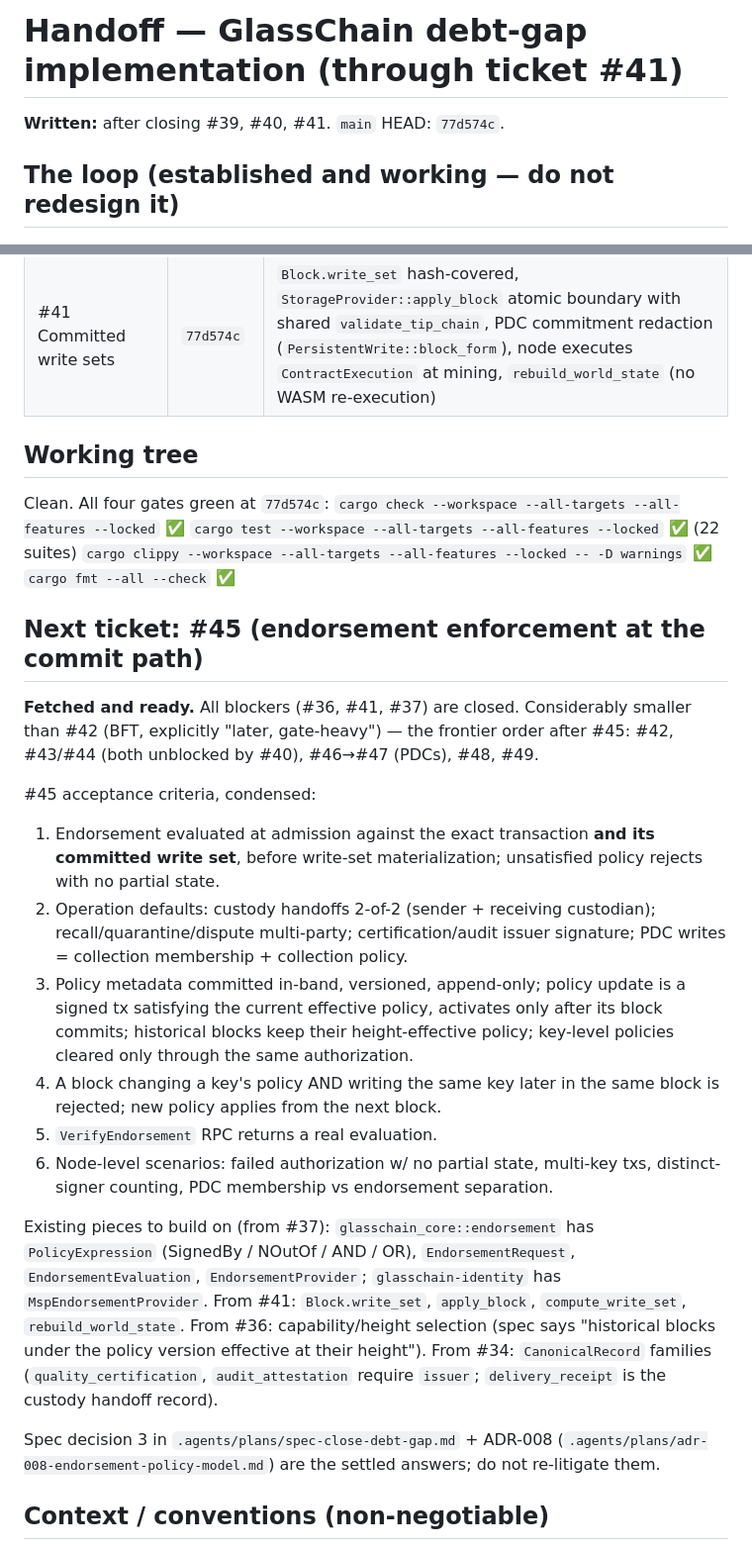
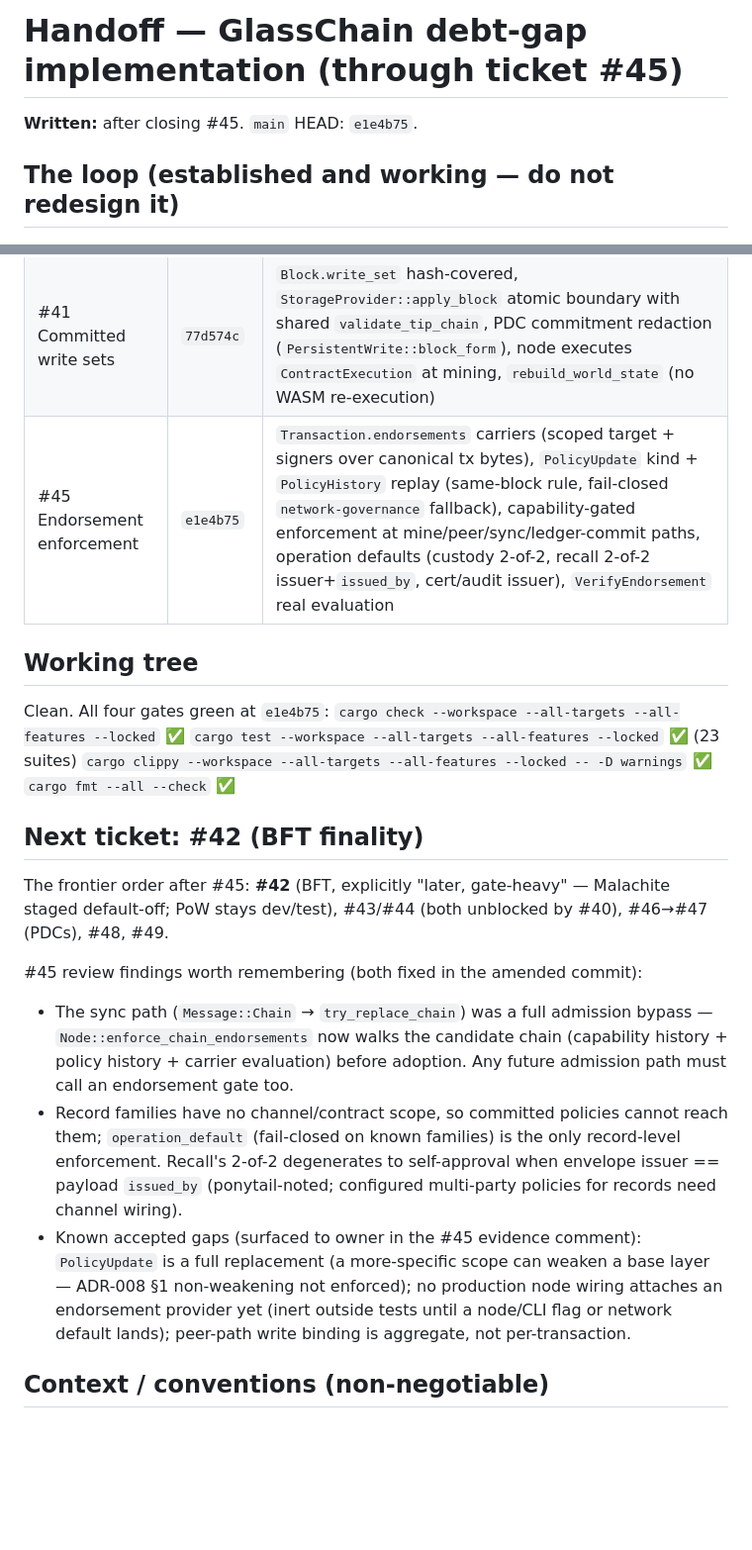
Before and after one commit to dbbvitor/GlassChain, a Markdown page: .agents/memories/debt-gap-handoff.md, 2 parts joined by grey strips. Shown at 99% size. Rendered like a GitHub page; blank space fills up the shorter version.

Commit message:
docs(agents): debt-gap handoff through #45

```diff
--- a/.agents/memories/debt-gap-handoff.md
+++ b/.agents/memories/debt-gap-handoff.md
@@ -1,6 +1,6 @@
-# Handoff — GlassChain debt-gap implementation (through ticket #41)
+# Handoff — GlassChain debt-gap implementation (through ticket #45)
 
-**Written:** after closing #39, #40, #41. `main` HEAD: `77d574c`.
+**Written:** after closing #45. `main` HEAD: `e1e4b75`.
 
 ## The loop (established and working — do not redesign it)
 
@@ -23,51 +23,38 @@ before new code). No re-asking the user — continue to the next frontier ticket
 | #39 Analytics read path | `2830938` | provenance/flattener wired into RPC; bounded drop-oldest event bus; lineage queries; boundary-anchored canonical-key filters |
 | #40 Workflow framework | `86339a2` | new crate `glasschain-workflows`: Action/Event/TransitionResult, one type per transition, checkpoint store over `StorageProvider`, handle/ack split (no-loss + at-least-once + deterministic ids), triage view |
 | #41 Committed write sets | `77d574c` | `Block.write_set` hash-covered, `StorageProvider::apply_block` atomic boundary with shared `validate_tip_chain`, PDC commitment redaction (`PersistentWrite::block_form`), node executes `ContractExecution` at mining, `rebuild_world_state` (no WASM re-execution) |
+| #45 Endorsement enforcement | `e1e4b75` | `Transaction.endorsements` carriers (scoped target + signers over canonical tx bytes), `PolicyUpdate` kind + `PolicyHistory` replay (same-block rule, fail-closed `network-governance` fallback), capability-gated enforcement at mine/peer/sync/ledger-commit paths, operation defaults (custody 2-of-2, recall 2-of-2 issuer+`issued_by`, cert/audit issuer), `VerifyEndorsement` real evaluation |
 
 ## Working tree
 
-Clean. All four gates green at `77d574c`:
+Clean. All four gates green at `e1e4b75`:
 `cargo check --workspace --all-targets --all-features --locked` ✅
-`cargo test --workspace --all-targets --all-features --locked` ✅ (22 suites)
+`cargo test --workspace --all-targets --all-features --locked` ✅ (23 suites)
 `cargo clippy --workspace --all-targets --all-features --locked -- -D warnings` ✅
 `cargo fmt --all --check` ✅
 
-## Next ticket: #45 (endorsement enforcement at the commit path)
+## Next ticket: #42 (BFT finality)
 
-**Fetched and ready.** All blockers (#36, #41, #37) are closed. Considerably
-smaller than #42 (BFT, explicitly "later, gate-heavy") — the frontier order
-after #45: #42, #43/#44 (both unblocked by #40), #46→#47 (PDCs), #48, #49.
+The frontier order after #45: **#42** (BFT, explicitly "later, gate-heavy" —
+Malachite staged default-off; PoW stays dev/test), #43/#44 (both unblocked by
+#40), #46→#47 (PDCs), #48, #49.
 
-#45 acceptance criteria, condensed:
-1. Endorsement evaluated at admission against the exact transaction **and its
-   committed write set**, before write-set materialization; unsatisfied policy
-   rejects with no partial state.
-2. Operation defaults: custody handoffs 2-of-2 (sender + receiving custodian);
-   recall/quarantine/dispute multi-party; certification/audit issuer signature;
-   PDC writes = collection membership + collection policy.
-3. Policy metadata committed in-band, versioned, append-only; policy update is
-   a signed tx satisfying the current effective policy, activates only after
-   its block commits; historical blocks keep their height-effective policy;
-   key-level policies cleared only through the same authorization.
-4. A block changing a key's policy AND writing the same key later in the same
-   block is rejected; new policy applies from the next block.
-5. `VerifyEndorsement` RPC returns a real evaluation.
-6. Node-level scenarios: failed authorization w/ no partial state, multi-key
-   txs, distinct-signer counting, PDC membership vs endorsement separation.
-
-Existing pieces to build on (from #37): `glasschain_core::endorsement` has
-`PolicyExpression` (SignedBy / NOutOf / AND / OR), `EndorsementRequest`,
-`EndorsementEvaluation`, `EndorsementProvider`; `glasschain-identity` has
-`MspEndorsementProvider`. From #41: `Block.write_set`, `apply_block`,
-`compute_write_set`, `rebuild_world_state`. From #36: capability/height
-selection (spec says "historical blocks under the policy version effective at
-their height"). From #34: `CanonicalRecord` families (`quality_certification`,
-`audit_attestation` require `issuer`; `delivery_receipt` is the custody
-handoff record).
-
-Spec decision 3 in `.agents/plans/spec-close-debt-gap.md` + ADR-008
-(`.agents/plans/adr-008-endorsement-policy-model.md`) are the settled answers;
-do not re-litigate them.
+#45 review findings worth remembering (both fixed in the amended commit):
+- The sync path (`Message::Chain` → `try_replace_chain`) was a full admission
+  bypass — `Node::enforce_chain_endorsements` now walks the candidate chain
+  (capability history + policy history + carrier evaluation) before adoption.
+  Any future admission path must call an endorsement gate too.
+- Record families have no channel/contract scope, so committed policies cannot
+  reach them; `operation_default` (fail-closed on known families) is the only
+  record-level enforcement. Recall's 2-of-2 degenerates to self-approval when
+  envelope issuer == payload `issued_by` (ponytail-noted; configured
+  multi-party policies for records need channel wiring).
+- Known accepted gaps (surfaced to owner in the #45 evidence comment):
+  `PolicyUpdate` is a full replacement (a more-specific scope can weaken a
+  base layer — ADR-008 §1 non-weakening not enforced); no production node
+  wiring attaches an endorsement provider yet (inert outside tests until a
+  node/CLI flag or network default lands); peer-path write binding is
+  aggregate, not per-transaction.
 
 ## Context / conventions (non-negotiable)
 
```
Also changed, not shown: other parts of .agents/memories/debt-gap-handoff.md (+1 -0 lines).
